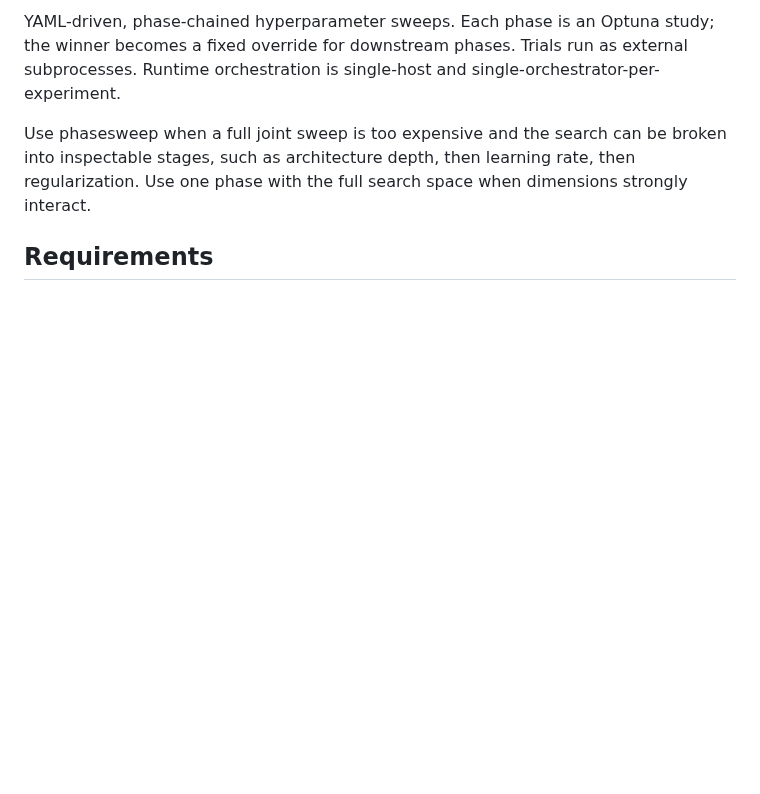
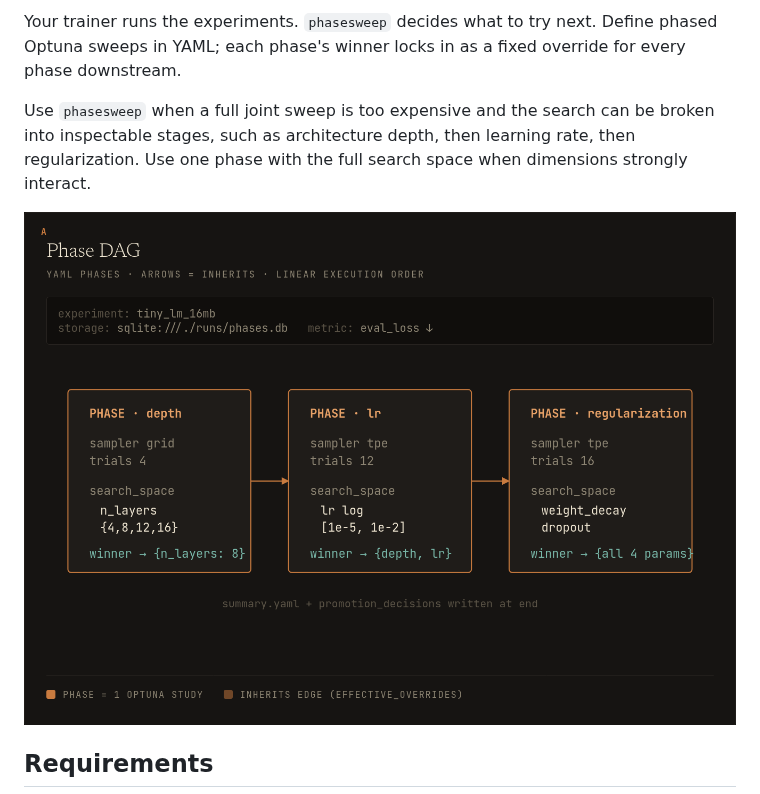
Before and after one commit to pszemraj/phasesweep, a Markdown page: README.md, the part around one of its changes. Rendered like a GitHub page; pictures changed too: docs/images/diagramA_dag.png (added); blank space fills up the shorter version.

Commit message:
docs: improve readme, clarify
Signed-off-by: Peter Szemraj <74869040+pszemraj@users.noreply.github.com>

```diff
--- a/README.md
+++ b/README.md
@@ -4,7 +4,9 @@
 
-YAML-driven, phase-chained hyperparameter sweeps. Each phase is an Optuna study; the winner becomes a fixed override for downstream phases. Trials run as external subprocesses. Runtime orchestration is single-host and single-orchestrator-per-experiment.
+Your trainer runs the experiments. `phasesweep` decides what to try next. Define phased Optuna sweeps in YAML; each phase's winner locks in as a fixed override for every phase downstream.
 
-Use phasesweep when a full joint sweep is too expensive and the search can be broken into inspectable stages, such as architecture depth, then learning rate, then regularization. Use one phase with the full search space when dimensions strongly interact.
+Use `phasesweep` when a full joint sweep is too expensive and the search can be broken into inspectable stages, such as architecture depth, then learning rate, then regularization. Use one phase with the full search space when dimensions strongly interact.
+
+![dag diagram](docs/images/diagramA_dag.png)
 
 ## Requirements
 
```
Also changed, not shown: other parts of README.md (+16 -11 lines).
